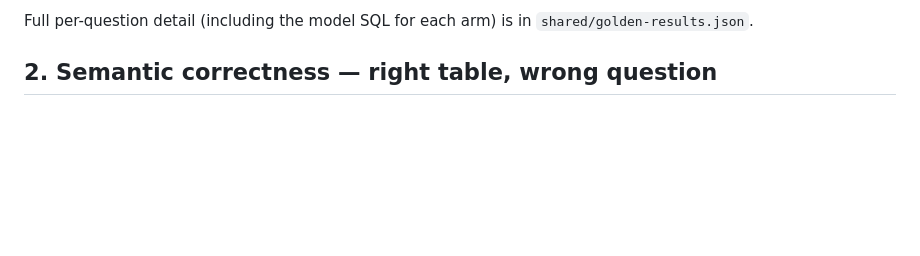
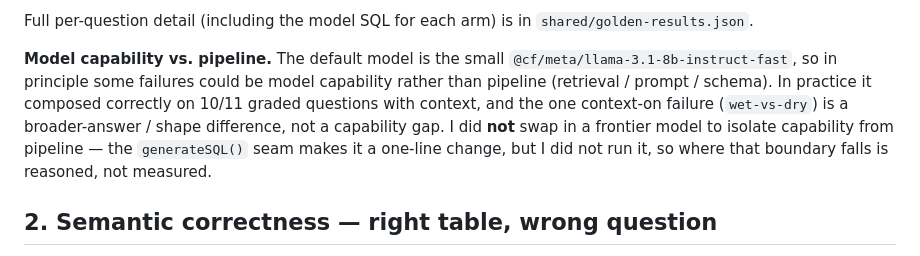
Before and after one commit to cosmapatricia/talk-to-your-data, a Markdown page: VERIFICATION.md, the part around the change. Rendered like a GitHub page; blank space fills up the shorter version.

Commit message:
Record model-vs-pipeline boundary as reasoned (no frontier-model check run)
VERIFICATION: honest note that capability-vs-pipeline was not isolated. PLAN divergence log: did not swap in a frontier model as planned.

Co-Authored-By: Claude Opus 4.8 <noreply@anthropic.com>

```diff
--- a/VERIFICATION.md
+++ b/VERIFICATION.md
@@ -71,6 +71,14 @@ Two concrete findings from this run:
   vindicates the forced-VARCHAR decision in the data pipeline.
 
 Full per-question detail (including the model SQL for each arm) is in `shared/golden-results.json`.
+
+**Model capability vs. pipeline.** The default model is the small
+`@cf/meta/llama-3.1-8b-instruct-fast`, so in principle some failures could be model capability
+rather than pipeline (retrieval / prompt / schema). In practice it composed correctly on 10/11
+graded questions with context, and the one context-on failure (`wet-vs-dry`) is a
+broader-answer / shape difference, not a capability gap. I did **not** swap in a frontier model
+to isolate capability from pipeline — the `generateSQL()` seam makes it a one-line change, but I
+did not run it, so where that boundary falls is reasoned, not measured.
 
 ## 2. Semantic correctness — right table, wrong question
 
```
Also changed, not shown: PLAN.md (+1 -0 lines).
